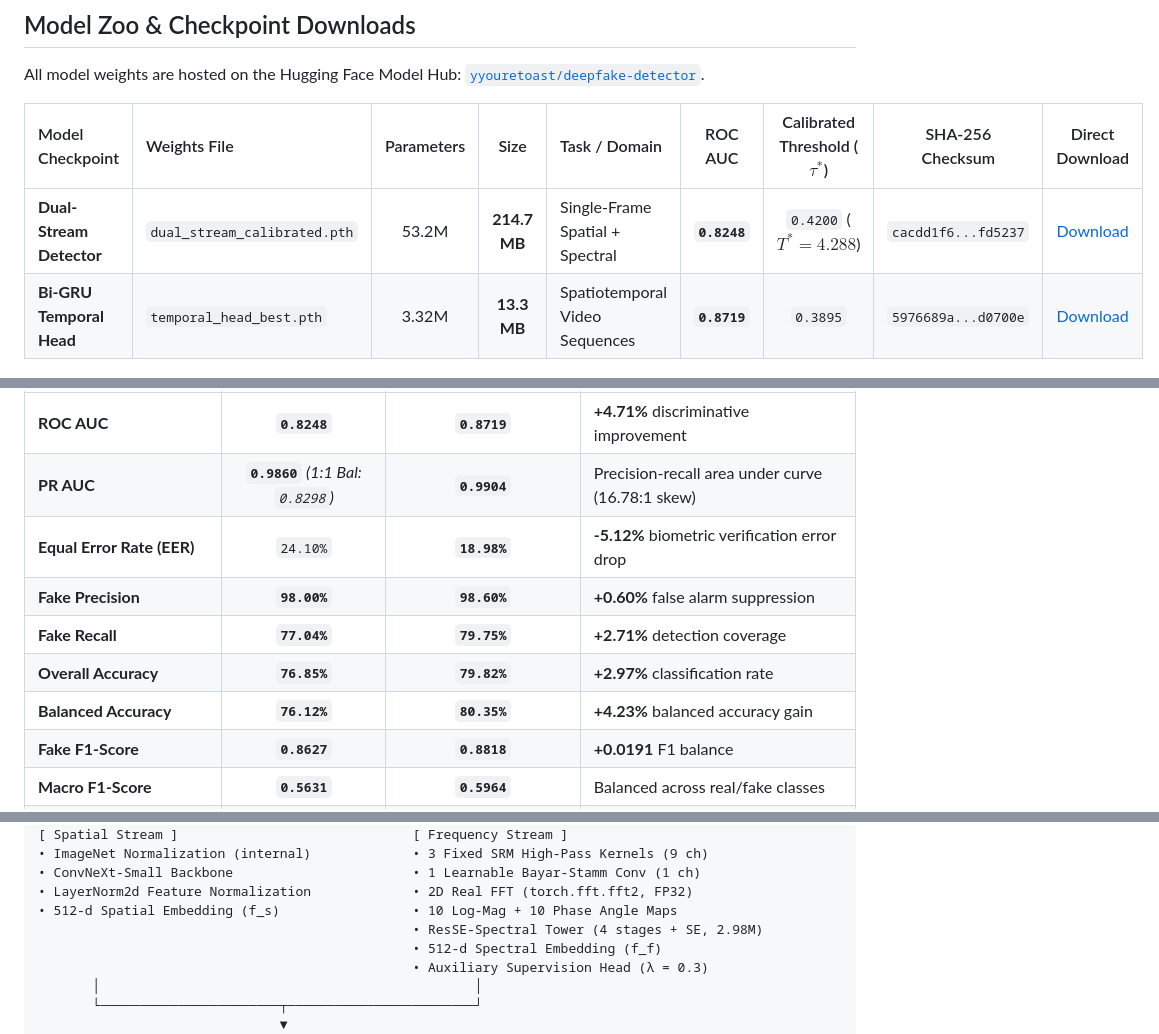
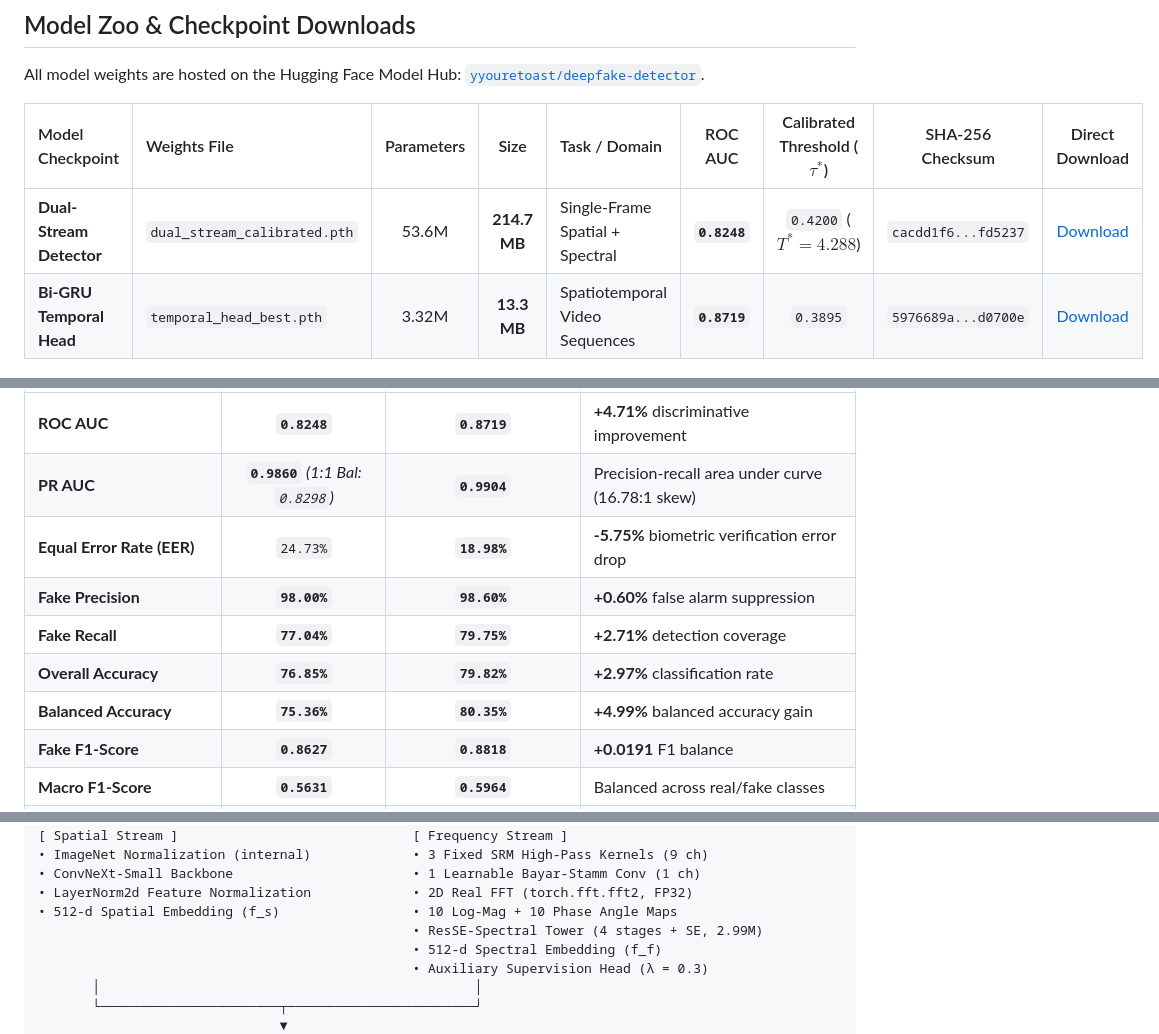
Before and after one commit to yyouretoast/deepfake-detection, a Markdown page: README.md, 3 parts joined by grey strips. Drawn GitHub-style.

Commit message:
docs: calibrate exact parameter counts, EER, and balanced accuracy metrics

```diff
--- a/README.md
+++ b/README.md
@@ -66,7 +66,7 @@ All model weights are hosted on the Hugging Face Model Hub: [`yyouretoast/deepfa
 
 | Model Checkpoint | Weights File | Parameters | Size | Task / Domain | ROC AUC | Calibrated Threshold ($\tau^*$) | SHA-256 Checksum | Direct Download |
 | :--- | :--- | :---: | :---: | :--- | :---: | :---: | :---: | :---: |
-| **Dual-Stream Detector** | `dual_stream_calibrated.pth` | 53.2M | **214.7 MB** | Single-Frame Spatial + Spectral | **`0.8248`** | `0.4200` ($T^*=4.288$) | `cacdd1f6...fd5237` | [Download](https://huggingface.co/yyouretoast/deepfake-detector/resolve/main/dual_stream_calibrated.pth) |
+| **Dual-Stream Detector** | `dual_stream_calibrated.pth` | 53.6M | **214.7 MB** | Single-Frame Spatial + Spectral | **`0.8248`** | `0.4200` ($T^*=4.288$) | `cacdd1f6...fd5237` | [Download](https://huggingface.co/yyouretoast/deepfake-detector/resolve/main/dual_stream_calibrated.pth) |
 | **Bi-GRU Temporal Head** | `temporal_head_best.pth` | 3.32M | **13.3 MB** | Spatiotemporal Video Sequences | **`0.8719`** | `0.3895` | `5976689a...d0700e` | [Download](https://huggingface.co/yyouretoast/deepfake-detector/resolve/main/temporal_head_best.pth) |
 
 ### Automated Download via CLI
@@ -184,11 +184,11 @@ Evaluated across the full held-out test split (13,444 facial crops: 756 authenti
 | :--- | :---: | :---: | :--- |
 | **ROC AUC** | **`0.8248`** | **`0.8719`** | **+4.71%** discriminative improvement |
 | **PR AUC** | **`0.9860`** *(1:1 Bal: `0.8298`)* | **`0.9904`** | Precision-recall area under curve (16.78:1 skew) |
-| **Equal Error Rate (EER)** | `24.10%` | **`18.98%`** | **-5.12%** biometric verification error drop |
+| **Equal Error Rate (EER)** | `24.73%` | **`18.98%`** | **-5.75%** biometric verification error drop |
 | **Fake Precision** | **`98.00%`** | **`98.60%`** | **+0.60%** false alarm suppression |
 | **Fake Recall** | **`77.04%`** | **`79.75%`** | **+2.71%** detection coverage |
 | **Overall Accuracy** | **`76.85%`** | **`79.82%`** | **+2.97%** classification rate |
-| **Balanced Accuracy** | **`76.12%`** | **`80.35%`** | **+4.23%** balanced accuracy gain |
+| **Balanced Accuracy** | **`75.36%`** | **`80.35%`** | **+4.99%** balanced accuracy gain |
 | **Fake F1-Score** | **`0.8627`** | **`0.8818`** | **+0.0191** F1 balance |
 | **Macro F1-Score** | **`0.5631`** | **`0.5964`** | Balanced across real/fake classes |
 | **Optimal Threshold ($\tau^*$)** | `0.4200` | `0.3895` | Derived via Youden's $J$ statistic |
@@ -310,7 +310,7 @@ Evaluated across 4 real-world distortion families on the held-out test split:
 • ConvNeXt-Small Backbone                       • 1 Learnable Bayar-Stamm Conv (1 ch)
 • LayerNorm2d Feature Normalization             • 2D Real FFT (torch.fft.fft2, FP32)
 • 512-d Spatial Embedding (f_s)                 • 10 Log-Mag + 10 Phase Angle Maps
-                                                • ResSE-Spectral Tower (4 stages + SE, 2.98M)
+                                                • ResSE-Spectral Tower (4 stages + SE, 2.99M)
                                                 • 512-d Spectral Embedding (f_f)
                                                 • Auxiliary Supervision Head (λ = 0.3)
        │                                                │
```
Also changed, not shown: MODEL_CARD.md (+1 -1 lines), figures/confusion_matrices.png, 1 other file.
